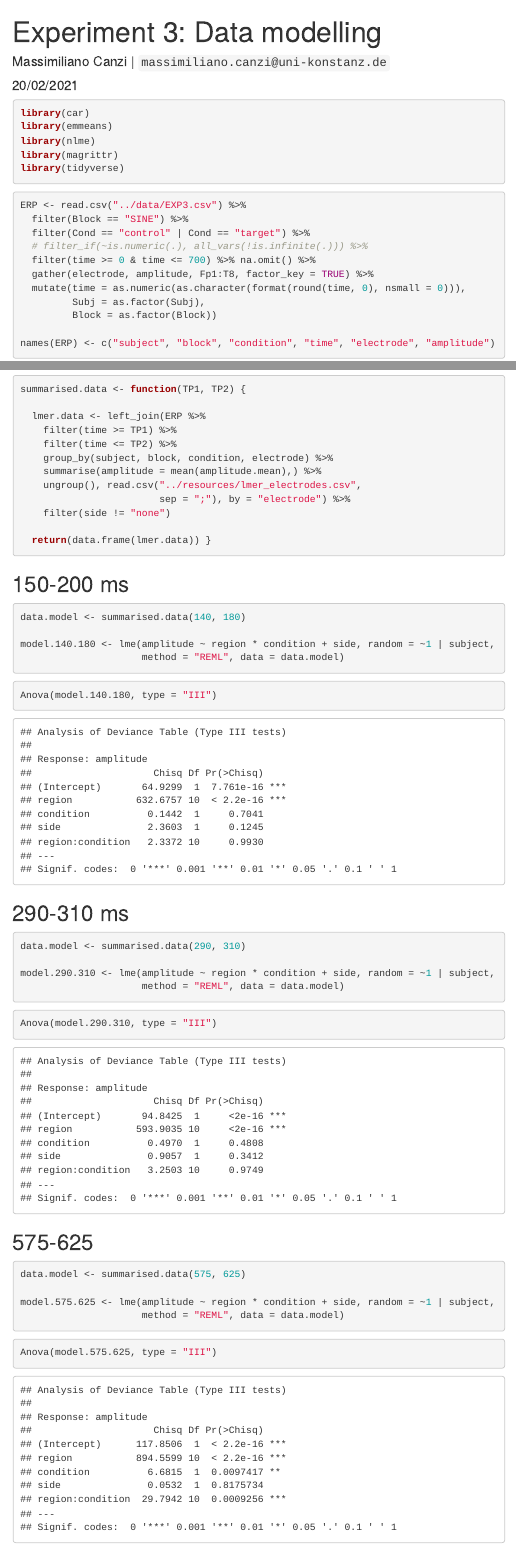
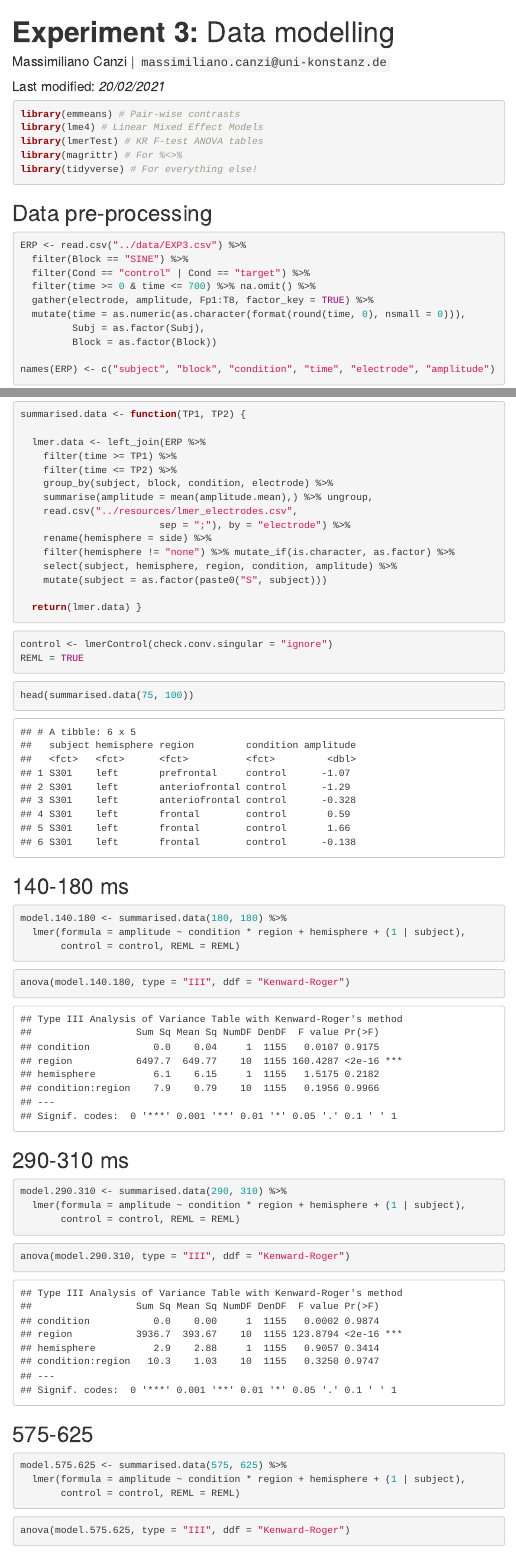
Before and after one commit to mcanzi/phd-exp3, an R Markdown document (analysis/code/models-only.Rmd): the page in a window 1100 px wide, from its top, and a second part further down, joined at a grey line. The pictures show the output file analysis/code/models-only.html that the author committed with the source, opened offline; menus at the side of the page are left out.

Commit message:
Final final models

````diff
--- a/analysis/code/models-only.Rmd
+++ b/analysis/code/models-only.Rmd
@@ -1,7 +1,7 @@
 ---
-title: "Experiment 3: Data modelling"
+title: "__Experiment 3:__ Data modelling"
 author: "Massimiliano Canzi | `massimiliano.canzi@uni-konstanz.de`"
-date: "20/02/2021"
+date: "Last modified: _20/02/2021_"
 output:
   html_document:
     toc: TRUE
@@ -9,18 +9,19 @@ output:
 ---
 
 ```{r, message = F}
-library(car)
-library(emmeans)
-library(nlme)
-library(magrittr)
-library(tidyverse)
+library(emmeans) # Pair-wise contrasts
+library(lme4) # Linear Mixed Effect Models
+library(lmerTest) # KR F-test ANOVA tables
+library(magrittr) # For %<>%
+library(tidyverse) # For everything else!
 ```
+
+## Data pre-processing
 
 ```{r readr.1, message = FALSE}
 ERP <- read.csv("../data/EXP3.csv") %>%
   filter(Block == "SINE") %>%
   filter(Cond == "control" | Cond == "target") %>%
-  # filter_if(~is.numeric(.), all_vars(!is.infinite(.))) %>%
   filter(time >= 0 & time <= 700) %>% na.omit() %>%
   gather(electrode, amplitude, Fp1:T8, factor_key = TRUE) %>%
   mutate(time = as.numeric(as.character(format(round(time, 0), nsmall = 0))),
@@ -41,4 +42,3 @@ ERP %<>% mutate(time = as.factor(time)) %>%
   mutate(amplitude.mean = as.numeric(format(round(amplitude.mean, 2), nsmall = 2)))
 ```
 
-```{r, summarised.model, message = F}
@@ -45,53 +47,63 @@ ERP %<>% mutate(time = as.factor(time)) %>%
+```{r, summarised.data.function, message = F}
 summarised.data <- function(TP1, TP2) {
 
   lmer.data <- left_join(ERP %>%
     filter(time >= TP1) %>%
     filter(time <= TP2) %>%
     group_by(subject, block, condition, electrode) %>%
-    summarise(amplitude = mean(amplitude.mean),) %>%
-    ungroup(), read.csv("../resources/lmer_electrodes.csv",
+    summarise(amplitude = mean(amplitude.mean),) %>% ungroup,
+    read.csv("../resources/lmer_electrodes.csv",
                         sep = ";"), by = "electrode") %>%
-    filter(side != "none")
+    rename(hemisphere = side) %>%
+    filter(hemisphere != "none") %>% mutate_if(is.character, as.factor) %>%
+    select(subject, hemisphere, region, condition, amplitude) %>%
+    mutate(subject = as.factor(paste0("S", subject)))
 
-  return(data.frame(lmer.data)) }
+  return(lmer.data) }
 ```
 
-## 150-200 ms
-
-```{r, message = F}
-data.model <- summarised.data(140, 180)
-
-model.140.180 <- lme(amplitude ~ region * condition + side, random = ~1 | subject,
-                     method = "REML", data = data.model)
+```{r control.REML, message = F}
+control <- lmerControl(check.conv.singular = "ignore")
+REML = TRUE
 ```
 
-```{r}
-Anova(model.140.180, type = "III")
+```{r head, message = F}
+head(summarised.data(75, 100))
+```
+
+## 140-180 ms
+
+```{r model.160.210, message = F}
+model.140.180 <- summarised.data(180, 180) %>%
+  lmer(formula = amplitude ~ condition * region + hemisphere + (1 | subject),
+       control = control, REML = REML)
+```
+
+```{r Anova.model.160.210, message = F}
+anova(model.140.180, type = "III", ddf = "Kenward-Roger")
 ```
 
 ## 290-310 ms
 
-```{r, message = F}
-data.model <- summarised.data(290, 310)
-
-model.290.310 <- lme(amplitude ~ region * condition + side, random = ~1 | subject,
-                     method = "REML", data = data.model)
+```{r model.290.310, message = F}
+model.290.310 <- summarised.data(290, 310) %>%
+  lmer(formula = amplitude ~ condition * region + hemisphere + (1 | subject),
+       control = control, REML = REML)
 ```
 
-```{r}
-Anova(model.290.310, type = "III")
+```{r Anova.model.290.310, message = F}
+anova(model.290.310, type = "III", ddf = "Kenward-Roger")
 ```
 
 ## 575-625
 
-```{r, message = F}
-data.model <- summarised.data(575, 625)
-
-model.575.625 <- lme(amplitude ~ region * condition + side, random = ~1 | subject,
-                     method = "REML", data = data.model)
+```{r model.575.625, message = F}
+model.575.625 <- summarised.data(575, 625) %>%
+  lmer(formula = amplitude ~ condition * region + hemisphere + (1 | subject),
+       control = control, REML = REML)
 ```
 
-```{r}
-Anova(model.575.625, type = "III")
+```{r Anova.model.575.625, message = F}
+anova(model.575.625, type = "III", ddf = "Kenward-Roger")
 emmeans(model.575.625, pairwise ~ condition | region)
 ```
````
Also changed, not shown: analysis/code/models-only.html, analysis/code/models-only.Rmd (2 more changed lines).
